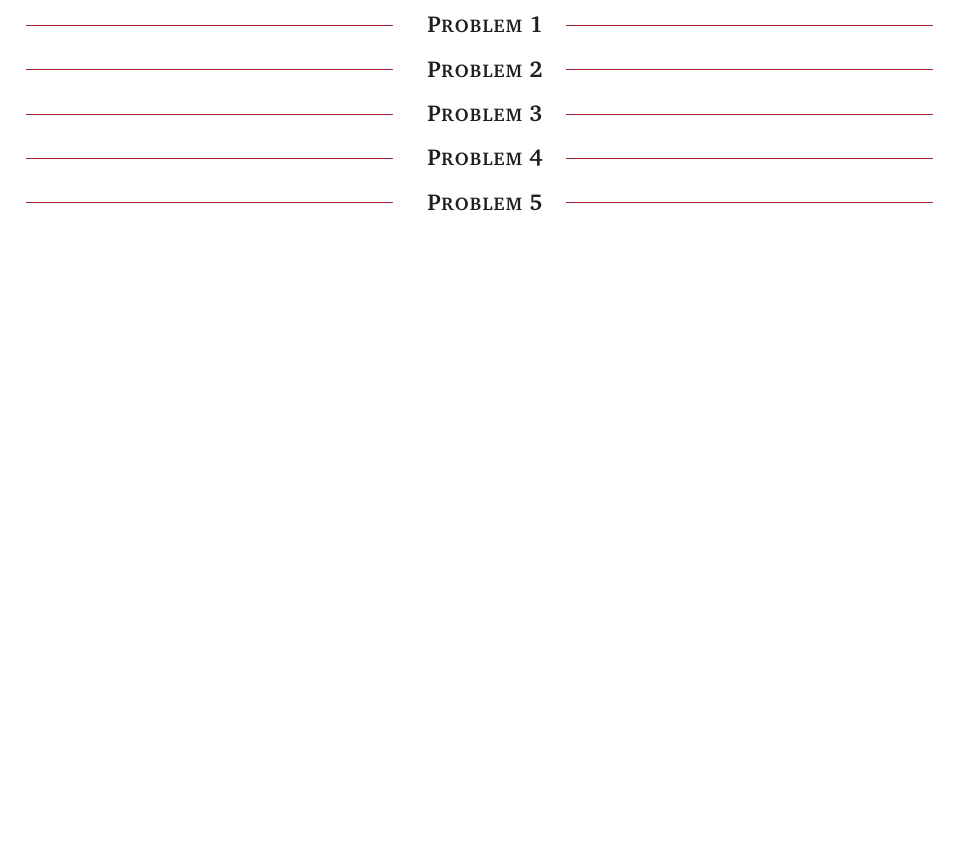
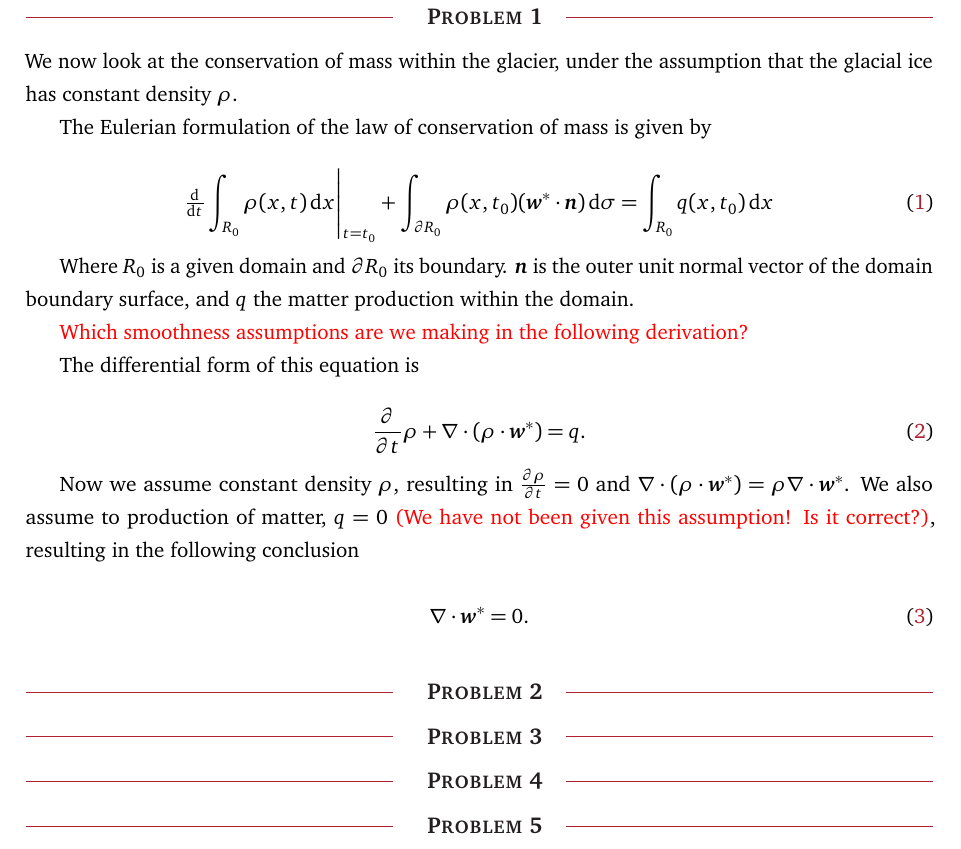
Before and after one commit to JakobGM/mathematical-modelling, a LaTeX paper (report/main.tex, which reads report/problems/01.tex): part of page 2 of 2 before the commit and part of page 2 of 3 after it, cut so that both start at the same text, the shorter picture padded with empty space. Compiled offline with pdfLaTeX.

Commit message:
report: Answer problem 1
Some assumptions have been made without justification. This should
be explained before we are completely finished with this problem.

```diff
--- a/report/main.tex
+++ b/report/main.tex
@@ -1,5 +1,6 @@
 \documentclass[11pt,a4paper,twoside,norsk]{article}
 \usepackage{studentproject}
+\usepackage{commath} % Gives access to differential operatior with \dif
 
 \newcommand{\norm}[1]{\left\lVert#1\right\rVert}
 
--- a/report/problems/01.tex
+++ b/report/problems/01.tex
@@ -0,0 +1,23 @@
+We now look at the conservation of mass within the glacier, under the assumption that the glacial ice has constant density $\rho$.
+
+The Eulerian formulation of the law of conservation of mass is given by
+
+\begin{equation}
+  \eval{\od{}{t} \int_{R_0} \rho(x, t) \dif{x}}_{t = t_0} + \int_{\partial R_0} \rho(x, t_0) (\vec{w}^* \cdot \vec{n}) \dif{\sigma} = \int_{R_0} q(x, t_0) \dif{x}
+\end{equation}
+
+Where $R_0$ is a given domain and $\partial R_0$ its boundary. $\vec{n}$ is the outer unit normal vector of the domain boundary surface, and $q$ the matter production within the domain.
+
+\textcolor{red}{Which smoothness assumptions are we making in the following derivation?}
+
+The differential form of this equation is
+
+\begin{equation}
+  \pd{}{t} \rho + \nabla \cdot (\rho \cdot \vec{w}^*) = q.
+\end{equation}
+
+Now we assume constant density $\rho$, resulting in $\pd{\rho}{t} = 0$ and $\nabla \cdot (\rho \cdot \vec{w}^*) = \rho \nabla \cdot \vec{w}^*$. We also assume to production of matter, $q = 0$ \textcolor{red}{(We have not been given this assumption! Is it correct?)}, resulting in the following conclusion
+
+\begin{equation}
+  \nabla \cdot \vec{w}^* = 0.
+\end{equation}
```
